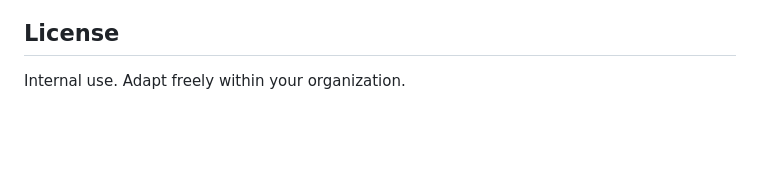
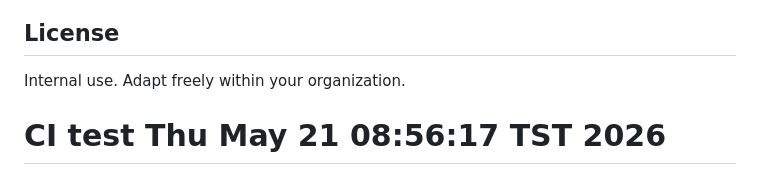
Before and after one commit to burakpus/LLM, a Markdown page: README.md, the part around the change. GitHub-like rendering; blank space fills up the shorter version.

Commit message:
ci: test auto-deploy
Co-Authored-By: Claude Sonnet 4.6 <noreply@anthropic.com>

```diff
--- a/README.md
+++ b/README.md
@@ -212,3 +212,4 @@ If users notice degraded code quality, run `emergency-fallback-bf16` (see `ARCHI
 ## License
 
 Internal use. Adapt freely within your organization.
+# CI test Thu May 21 08:56:17 TST 2026
```
